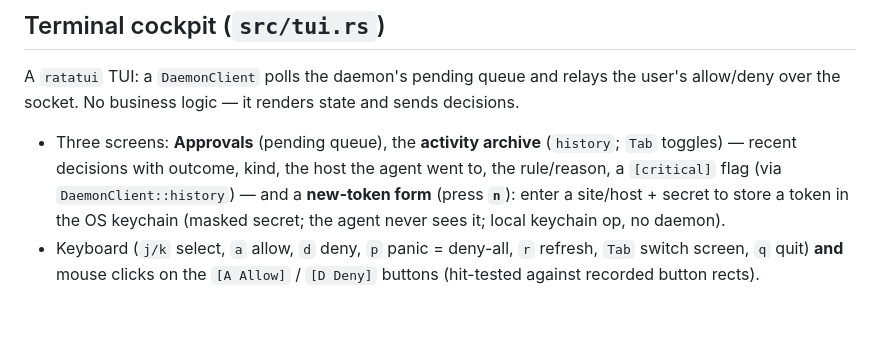
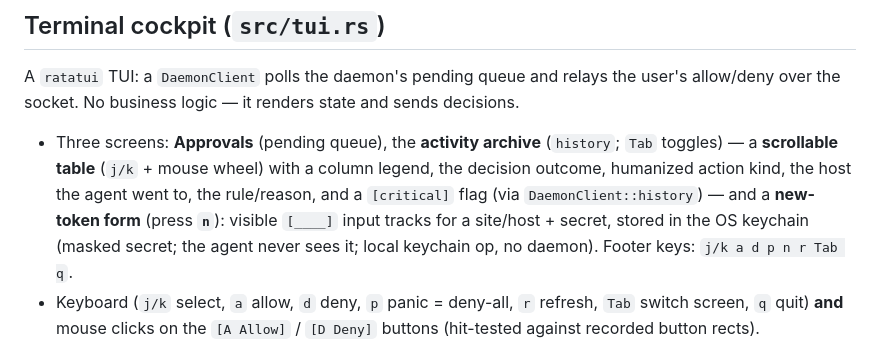
Before and after one commit to Vadale/project-guardian, a Markdown page: docs/architecture/guardian-cli.md, the part around the change. GitHub-like rendering; blank space fills up the shorter version.

```diff
--- a/docs/architecture/guardian-cli.md
+++ b/docs/architecture/guardian-cli.md
@@ -77,10 +77,12 @@ A `ratatui` TUI: a `DaemonClient` polls the daemon's pending queue and relays th
 user's allow/deny over the socket. No business logic — it renders state and sends
 decisions.
 - Three screens: **Approvals** (pending queue), the **activity archive** (`history`;
-  `Tab` toggles) — recent decisions with outcome, kind, the host the agent went to,
-  the rule/reason, a `[critical]` flag (via `DaemonClient::history`) — and a **new-token
-  form** (press **`n`**): enter a site/host + secret to store a token in the OS
-  keychain (masked secret; the agent never sees it; local keychain op, no daemon).
+  `Tab` toggles) — a **scrollable table** (`j/k` + mouse wheel) with a column legend,
+  the decision outcome, humanized action kind, the host the agent went to, the
+  rule/reason, and a `[critical]` flag (via `DaemonClient::history`) — and a
+  **new-token form** (press **`n`**): visible `[____]` input tracks for a site/host +
+  secret, stored in the OS keychain (masked secret; the agent never sees it; local
+  keychain op, no daemon). Footer keys: `j/k a d p n r Tab q`.
 - Keyboard (`j/k` select, `a` allow, `d` deny, `p` panic = deny-all, `r` refresh,
   `Tab` switch screen, `q` quit) **and** mouse clicks on the `[A Allow]` / `[D Deny]`
   buttons (hit-tested against recorded button rects).
```
Also changed, not shown: docs/changelog.md (+18 -0 lines).
